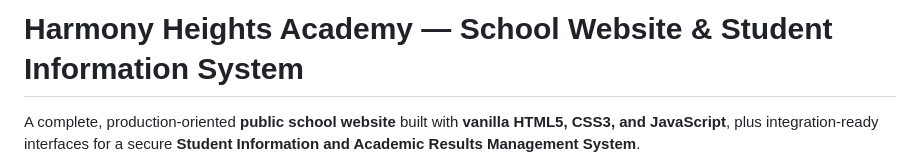
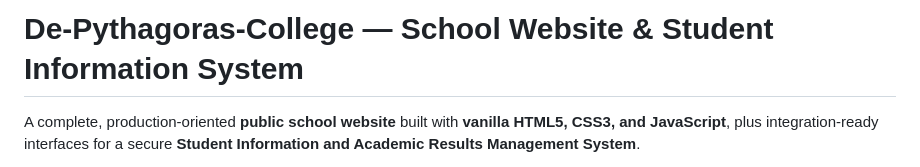
Before and after one commit to BenTechGlobal/De-Pythagoras-College, a Markdown page: README.md, the part around the change. Rendered like a GitHub page.

Commit message:
Update project name in README.md

```diff
--- a/README.md
+++ b/README.md
@@ -1,4 +1,4 @@
-# Harmony Heights Academy — School Website & Student Information System
+# De-Pythagoras-College — School Website & Student Information System
 
 A complete, production-oriented **public school website** built with **vanilla HTML5, CSS3, and JavaScript**, plus integration-ready interfaces for a secure **Student Information and Academic Results Management System**.
 
```
